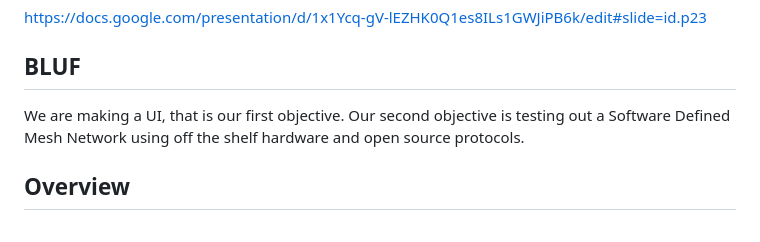
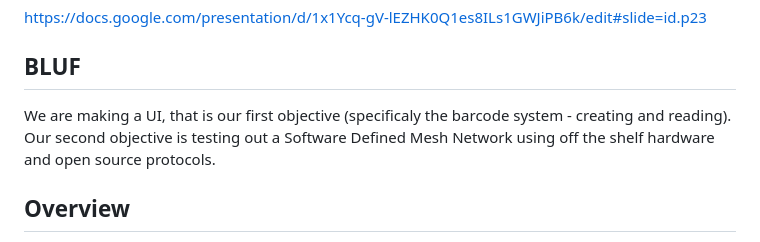
Before and after one commit to nickyduesxd/Capstone, a Markdown page: proposal/Capstone_Proposal.md, the part around the change. Rendered like a GitHub page.

```diff
--- a/proposal/Capstone_Proposal.md
+++ b/proposal/Capstone_Proposal.md
@@ -4,7 +4,7 @@
 https://docs.google.com/presentation/d/1x1Ycq-gV-lEZHK0Q1es8ILs1GWJiPB6k/edit#slide=id.p23
 
 ## BLUF
-We are making a UI, that is our first objective. Our second objective is testing out a Software Defined Mesh Network using off the shelf hardware and open source protocols.
+We are making a UI, that is our first objective (specificaly the barcode system - creating and reading). Our second objective is testing out a Software Defined Mesh Network using off the shelf hardware and open source protocols.
 
 ## Overview
 This Capstone fulfills both Cyber Operations and Computer Science Requirements. For the Cyber Operations Requirement we will be submitting a paper that highlights our communication system proposal based on a Software Defined Mesh Network for the replacement of HAM Radio System. This paper will include review of other solutions including drone systems and other Software Defined Networks as well as a security analysis and node optimization on the route.
```
